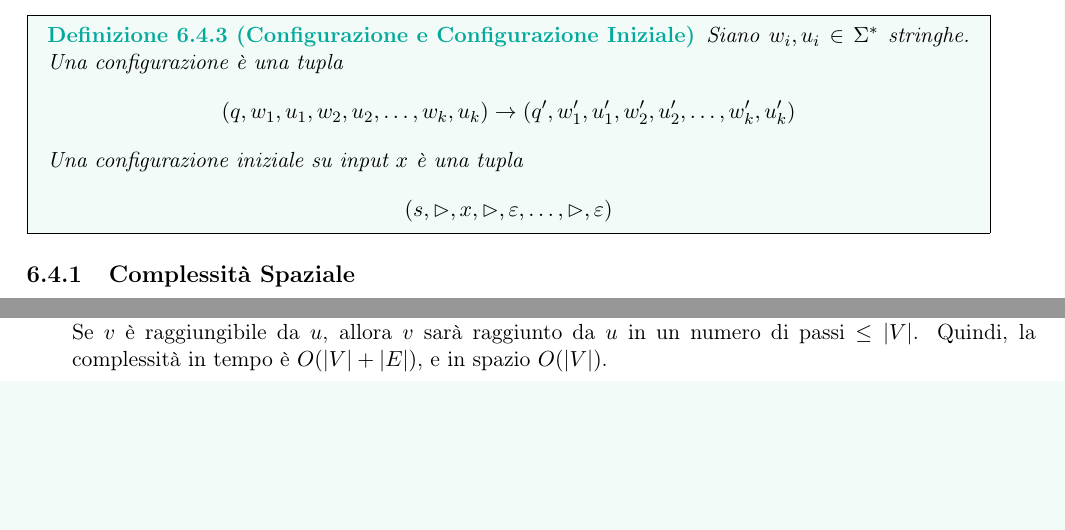
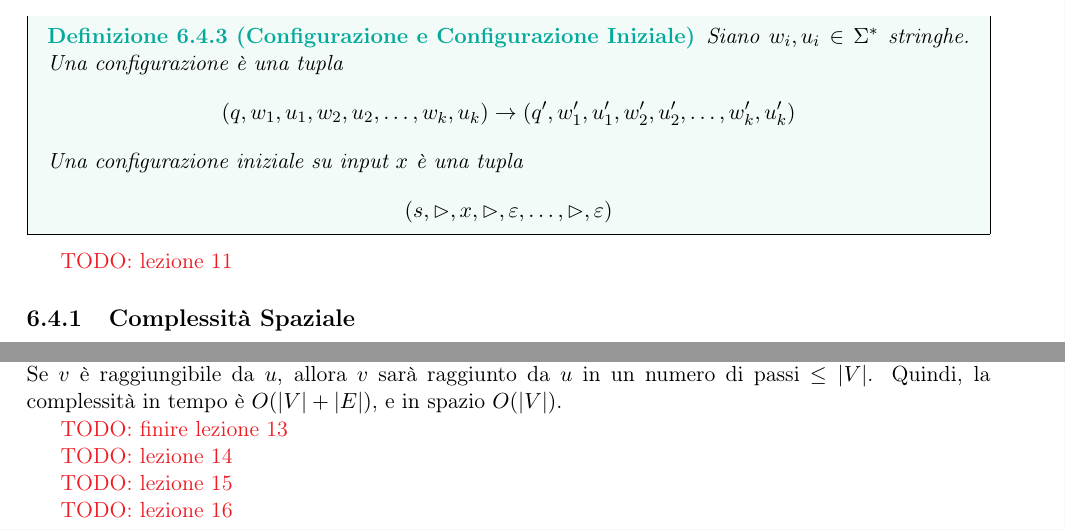
Before and after one commit to laravignotto/uni-complexity-and-information-theory, a LaTeX book (appunti-complessita.tex, which reads part2.tex): two parts of pages 44 and 47 of 47 before the commit and two parts of pages 44 and 48 of 48 after it, joined at a grey line, cut so that both start at the same text, the shorter picture padded with empty space. Compiled offline with pdfLaTeX.

```diff
--- a/part2.tex
+++ b/part2.tex
@@ -608,9 +608,11 @@
 
 
 % LEZIONE 11
+\textcolor{Red}{TODO: lezione 11}
 
+
+% LEZIONE 12
 % \chapter{Complessità Spaziale}
-% parte 1
 \subsection{Complessità Spaziale}
 \begin{definition}[Complessità Spaziale per una MdT a $k$-nastri su input $x$]
     Si ha che
@@ -880,3 +882,16 @@
 
 \paragraph{Esempio: Reachability Problem} Dato un grafo diretto $G=(V,E)$, e due nodi $u,v\in V$, decidere se $u$ raggiunge $v$ (se esiste un cammino da $u$ a $v$). Studiamo la complessità in tempo e spazio di questo problema utilizzando sia un modello deterministico che nondeterministico.
 \subparagraph{Modello deterministico} Un possibile algoritmo per risolvere questo problema è BFS$(G,u)$. Si costruisce un albero con radice $u$, e ad ogni livello si aggiungono i nodi raggiungibili da $u$ in un passo. Se $v$ è raggiungibile da $u$, allora $v$ sarà raggiunto da $u$ in un numero di passi $\leq |V|$. Quindi, la complessità in tempo è $O(|V|+|E|)$, e in spazio $O(|V|)$.
+
+
+\textcolor{Red}{TODO: finire lezione 13}
+
+
+% LEZIONE 14
+\textcolor{Red}{TODO: lezione 14}
+
+% LEZIONE 15
+\textcolor{Red}{TODO: lezione 15}
+
+% LEZIONE 16
+\textcolor{Red}{TODO: lezione 16}
```
Also changed, not shown: appunti-complessita.pdf, part2.tex (2 more changed lines).
